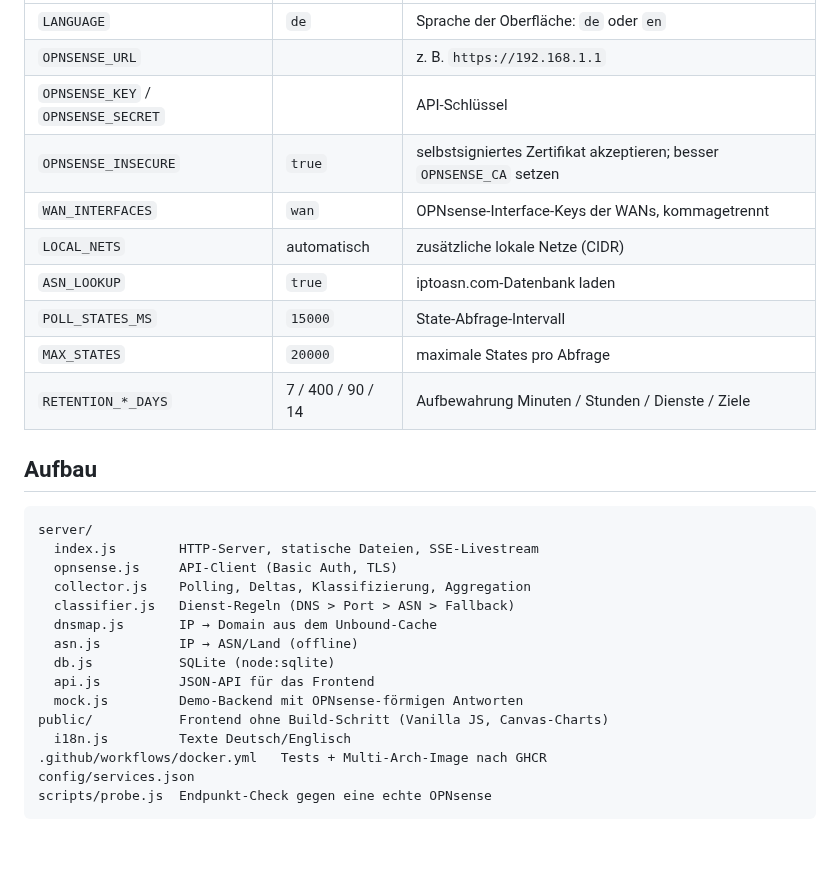
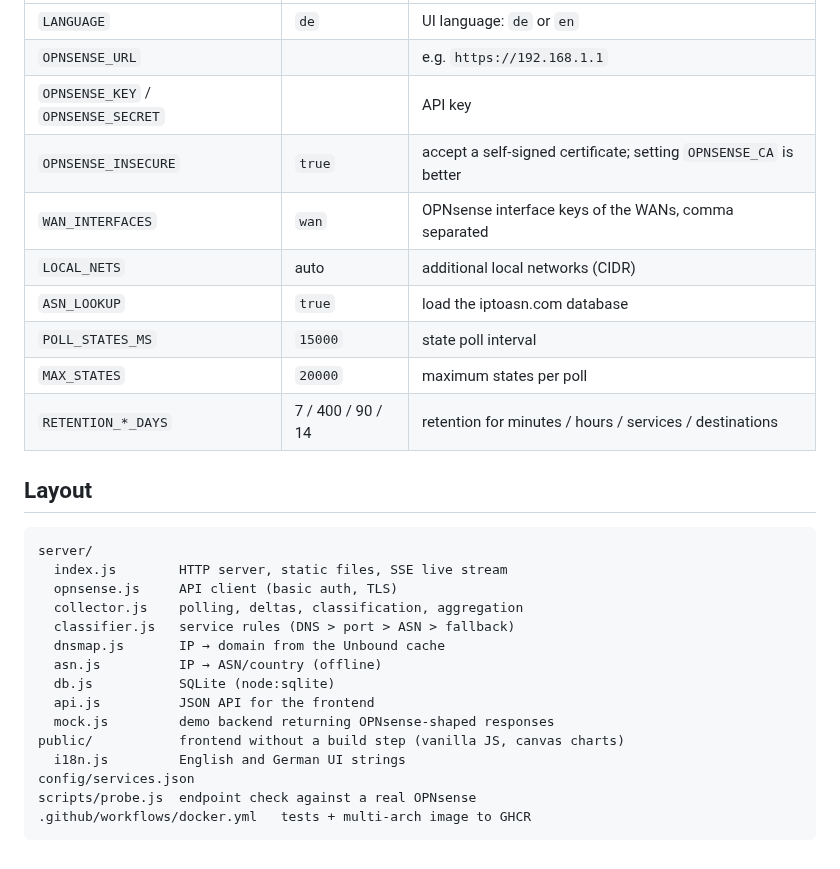
Before and after one commit to DieSteinhose/opnsense-dashboard, a Markdown page: README.md, the part around one of its changes. GitHub-like rendering.

````diff
--- a/README.md
+++ b/README.md
@@ -103,31 +99,31 @@ npm run probe    # prüft jeden genutzten API-Endpunkt und schreibt data/probe.j
 |---|---|---|
-| `LANGUAGE` | `de` | Sprache der Oberfläche: `de` oder `en` |
-| `OPNSENSE_URL` | | z. B. `https://192.168.1.1` |
-| `OPNSENSE_KEY` / `OPNSENSE_SECRET` | | API-Schlüssel |
-| `OPNSENSE_INSECURE` | `true` | selbstsigniertes Zertifikat akzeptieren; besser `OPNSENSE_CA` setzen |
-| `WAN_INTERFACES` | `wan` | OPNsense-Interface-Keys der WANs, kommagetrennt |
-| `LOCAL_NETS` | automatisch | zusätzliche lokale Netze (CIDR) |
-| `ASN_LOOKUP` | `true` | iptoasn.com-Datenbank laden |
-| `POLL_STATES_MS` | `15000` | State-Abfrage-Intervall |
-| `MAX_STATES` | `20000` | maximale States pro Abfrage |
-| `RETENTION_*_DAYS` | 7 / 400 / 90 / 14 | Aufbewahrung Minuten / Stunden / Dienste / Ziele |
+| `LANGUAGE` | `de` | UI language: `de` or `en` |
+| `OPNSENSE_URL` | | e.g. `https://192.168.1.1` |
+| `OPNSENSE_KEY` / `OPNSENSE_SECRET` | | API key |
+| `OPNSENSE_INSECURE` | `true` | accept a self-signed certificate; setting `OPNSENSE_CA` is better |
+| `WAN_INTERFACES` | `wan` | OPNsense interface keys of the WANs, comma separated |
+| `LOCAL_NETS` | auto | additional local networks (CIDR) |
+| `ASN_LOOKUP` | `true` | load the iptoasn.com database |
+| `POLL_STATES_MS` | `15000` | state poll interval |
+| `MAX_STATES` | `20000` | maximum states per poll |
+| `RETENTION_*_DAYS` | 7 / 400 / 90 / 14 | retention for minutes / hours / services / destinations |
 
-## Aufbau
+## Layout
 
 ```
 server/
-  index.js        HTTP-Server, statische Dateien, SSE-Livestream
-  opnsense.js     API-Client (Basic Auth, TLS)
-  collector.js    Polling, Deltas, Klassifizierung, Aggregation
-  classifier.js   Dienst-Regeln (DNS > Port > ASN > Fallback)
-  dnsmap.js       IP → Domain aus dem Unbound-Cache
-  asn.js          IP → ASN/Land (offline)
+  index.js        HTTP server, static files, SSE live stream
+  opnsense.js     API client (basic auth, TLS)
+  collector.js    polling, deltas, classification, aggregation
+  classifier.js   service rules (DNS > port > ASN > fallback)
+  dnsmap.js       IP → domain from the Unbound cache
+  asn.js          IP → ASN/country (offline)
   db.js           SQLite (node:sqlite)
-  api.js          JSON-API für das Frontend
-  mock.js         Demo-Backend mit OPNsense-förmigen Antworten
-public/           Frontend ohne Build-Schritt (Vanilla JS, Canvas-Charts)
-  i18n.js         Texte Deutsch/Englisch
-.github/workflows/docker.yml   Tests + Multi-Arch-Image nach GHCR
+  api.js          JSON API for the frontend
+  mock.js         demo backend returning OPNsense-shaped responses
+public/           frontend without a build step (vanilla JS, canvas charts)
+  i18n.js         English and German UI strings
 config/services.json
-scripts/probe.js  Endpunkt-Check gegen eine echte OPNsense
+scripts/probe.js  endpoint check against a real OPNsense
+.github/workflows/docker.yml   tests + multi-arch image to GHCR
 ```
````
Also changed, not shown: other parts of README.md (+50 -54 lines), docs/CLAUDE_DESKTOP_PROMPT.md (+79 -77 lines), docs/screenshot.jpg, 3 other files.
